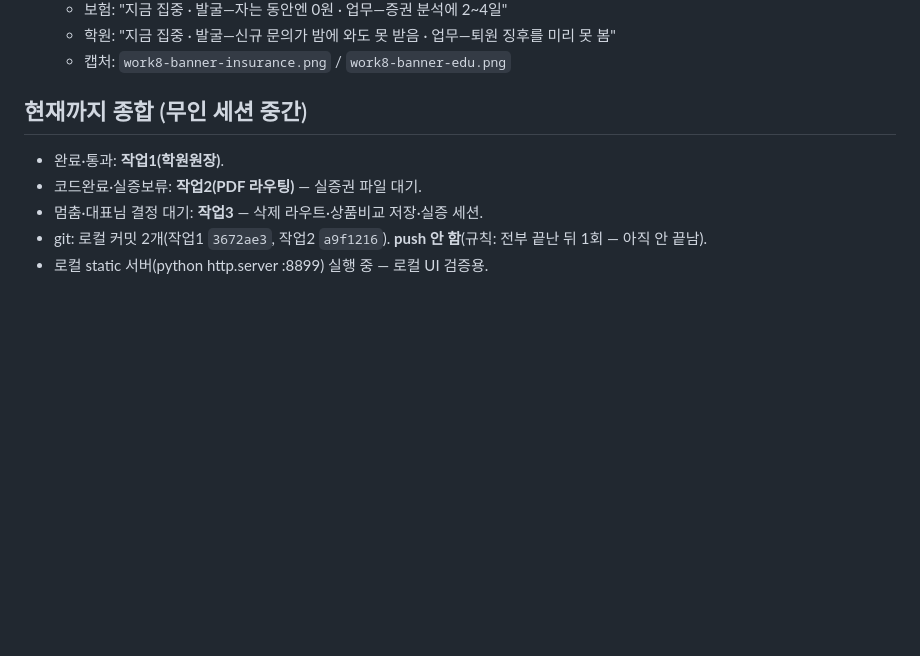
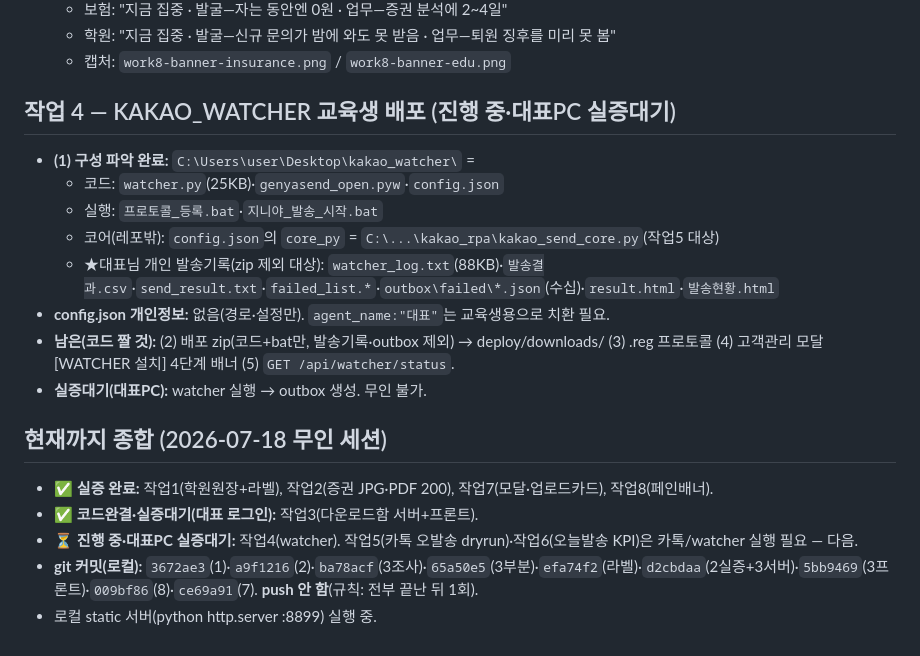
Before and after one commit to ggorilla11-hub/genya-builder, a Markdown page: 작업_20260717.md, the part around the change. Rendered like a GitHub page; blank space fills up the shorter version.

Commit message:
작업4 구성파악 + 종합 기록
- kakao_watcher 구성 파악(코드/실행/발송기록 분리), config.json 개인정보 없음 확인
- zip은 코드+bat만, 대표님 발송기록(log·csv·outbox)은 제외 대상
- 완료: 1·2·7·8 실증, 3 코드완결. 4~6 대표PC/카톡 실증대기

```diff
--- a/작업_20260717.md
+++ b/작업_20260717.md
@@ -104,9 +104,19 @@
   - 학원: "지금 집중 · 발굴—신규 문의가 밤에 와도 못 받음 · 업무—퇴원 징후를 미리 못 봄"
   - 캡처: `work8-banner-insurance.png` / `work8-banner-edu.png`
 
-## 현재까지 종합 (무인 세션 중간)
-- 완료·통과: **작업1(학원원장)**.
-- 코드완료·실증보류: **작업2(PDF 라우팅)** — 실증권 파일 대기.
-- 멈춤·대표님 결정 대기: **작업3** — 삭제 라우트·상품비교 저장·실증 세션.
-- git: 로컬 커밋 2개(작업1 `3672ae3`, 작업2 `a9f1216`). **push 안 함**(규칙: 전부 끝난 뒤 1회 — 아직 안 끝남).
-- 로컬 static 서버(python http.server :8899) 실행 중 — 로컬 UI 검증용.
+## 작업 4 — KAKAO_WATCHER 교육생 배포 (진행 중·대표PC 실증대기)
+- **(1) 구성 파악 완료:** `C:\Users\user\Desktop\kakao_watcher\` =
+  - 코드: `watcher.py`(25KB)·`genyasend_open.pyw`·`config.json`
+  - 실행: `프로토콜_등록.bat`·`지니야_발송_시작.bat`
+  - 코어(레포밖): `config.json`의 `core_py` = `C:\...\kakao_rpa\kakao_send_core.py`(작업5 대상)
+  - ★대표님 개인 발송기록(zip 제외 대상): `watcher_log.txt`(88KB)·`발송결과.csv`·`send_result.txt`·`failed_list.*`·`outbox\failed\*.json`(수십)·`result.html`·`발송현황.html`
+- **config.json 개인정보:** 없음(경로·설정만). `agent_name:"대표"`는 교육생용으로 치환 필요.
+- **남은(코드 짤 것):** (2) 배포 zip(코드+bat만, 발송기록·outbox 제외) → deploy/downloads/ (3) .reg 프로토콜 (4) 고객관리 모달 [WATCHER 설치] 4단계 배너 (5) `GET /api/watcher/status`.
+- **실증대기(대표PC):** watcher 실행 → outbox 생성. 무인 불가.
+
+## 현재까지 종합 (2026-07-18 무인 세션)
+- ✅ **실증 완료:** 작업1(학원원장+라벨), 작업2(증권 JPG·PDF 200), 작업7(모달·업로드카드), 작업8(페인배너).
+- ✅ **코드완결·실증대기(대표 로그인):** 작업3(다운로드함 서버+프론트).
+- ⏳ **진행 중·대표PC 실증대기:** 작업4(watcher). 작업5(카톡 오발송 dryrun)·작업6(오늘발송 KPI)은 카톡/watcher 실행 필요 — 다음.
+- **git 커밋(로컬):** `3672ae3`(1)·`a9f1216`(2)·`ba78acf`(3조사)·`65a50e5`(3부분)·`efa74f2`(라벨)·`d2cbdaa`(2실증+3서버)·`5bb9469`(3프론트)·`009bf86`(8)·`ce69a91`(7). **push 안 함**(규칙: 전부 끝난 뒤 1회).
+- 로컬 static 서버(python http.server :8899) 실행 중.
```
